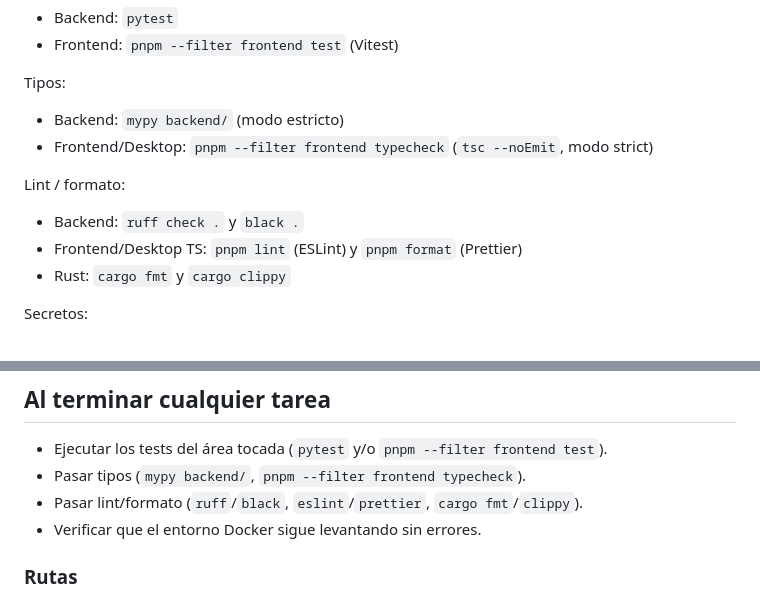
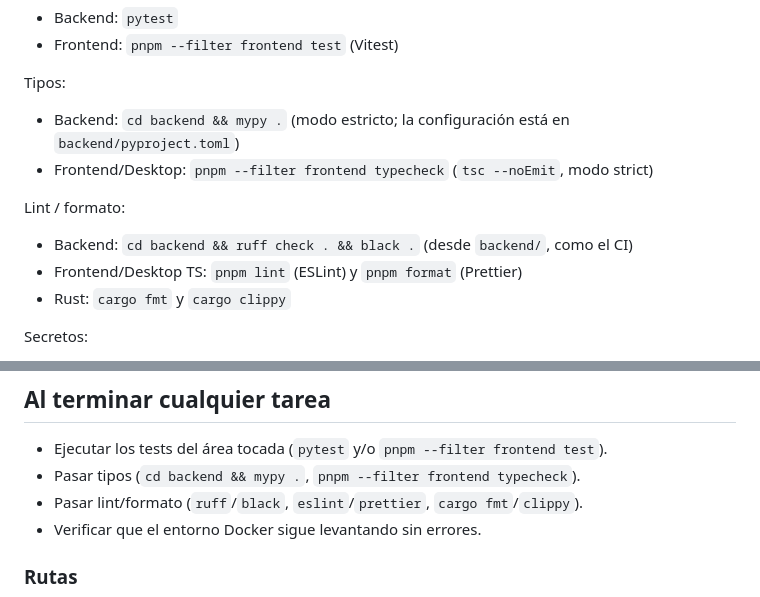
Before and after one commit to PaldacaDepartamentoAIT/Confiabilidad, a Markdown page: AGENTS.md, 2 parts joined by grey strips. Drawn GitHub-style.

Commit message:
docs: indica que las comprobaciones del backend se ejecutan desde backend/

```diff
--- a/AGENTS.md
+++ b/AGENTS.md
@@ -30,11 +30,11 @@ Tests:
 - Frontend: `pnpm --filter frontend test`  (Vitest)
 
 Tipos:
-- Backend: `mypy backend/`  (modo estricto)
+- Backend: `cd backend && mypy .`  (modo estricto; la configuración está en `backend/pyproject.toml`)
 - Frontend/Desktop: `pnpm --filter frontend typecheck`  (`tsc --noEmit`, modo strict)
 
 Lint / formato:
-- Backend: `ruff check .` y `black .`
+- Backend: `cd backend && ruff check . && black .` (desde `backend/`, como el CI)
 - Frontend/Desktop TS: `pnpm lint` (ESLint) y `pnpm format` (Prettier)
 - Rust: `cargo fmt` y `cargo clippy`
 
@@ -126,7 +126,7 @@ Secretos:
 
 ## Al terminar cualquier tarea
 - Ejecutar los tests del área tocada (`pytest` y/o `pnpm --filter frontend test`).
-- Pasar tipos (`mypy backend/`, `pnpm --filter frontend typecheck`).
+- Pasar tipos (`cd backend && mypy .`, `pnpm --filter frontend typecheck`).
 - Pasar lint/formato (`ruff`/`black`, `eslint`/`prettier`, `cargo fmt`/`clippy`).
 - Verificar que el entorno Docker sigue levantando sin errores.
 
```
